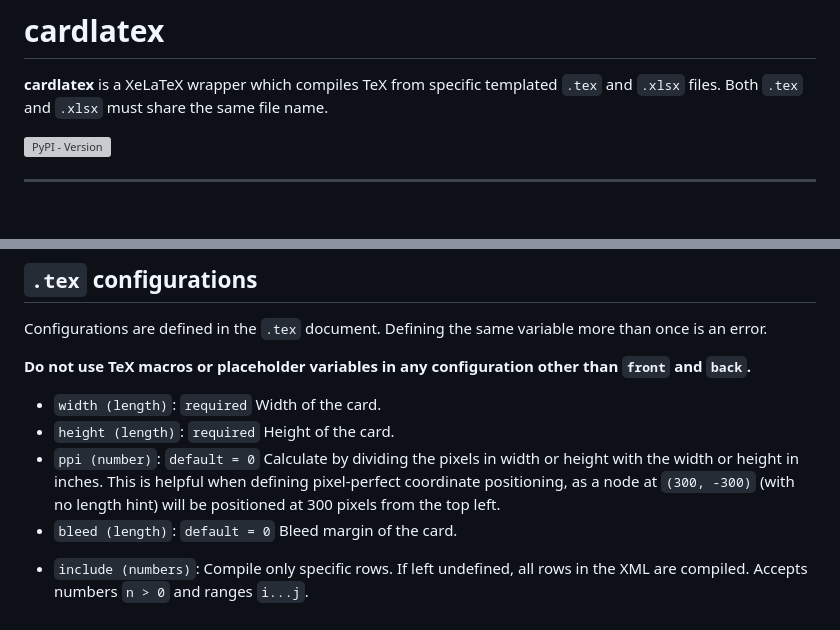
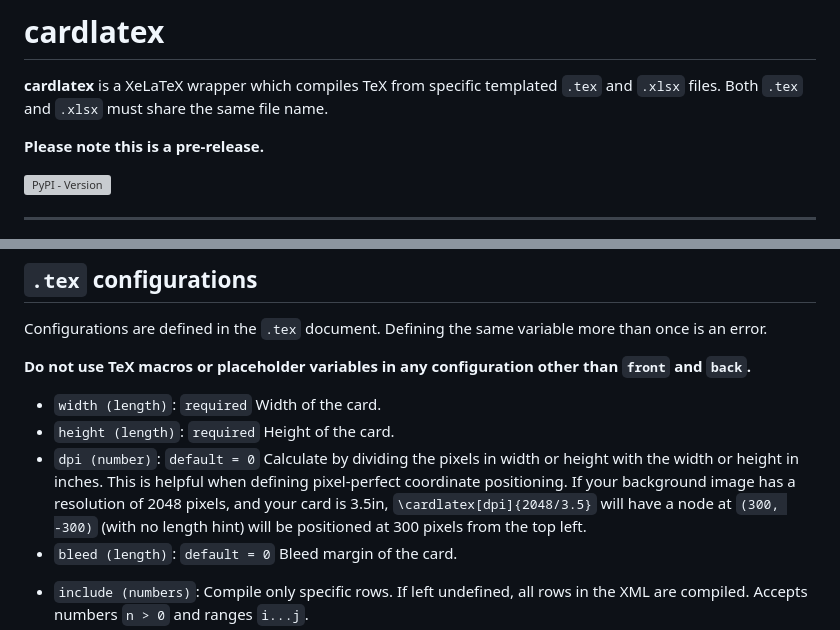
Before and after one commit to snorthman/cardlatex, a Markdown page: README.md, 2 parts joined by grey strips. Drawn GitHub-style; blank space fills up the shorter version; grey boxes are pictures that could not be loaded.

```diff
--- a/README.md
+++ b/README.md
@@ -2,6 +2,7 @@
 
 **cardlatex** is a XeLaTeX wrapper which compiles TeX from specific templated `.tex` and `.xlsx` files. Both `.tex` and `.xlsx` must share the same file name.
 
+**Please note this is a pre-release.**
 
 ![PyPI - Version](https://img.shields.io/pypi/v/cardlatex)
 
@@ -112,8 +113,8 @@ Configurations are defined in the `.tex` document. Defining the same variable mo
 
 - `width (length)`: `required` Width of the card.
 - `height (length)`: `required` Height of the card.
-- `ppi (number)`: `default = 0` Calculate by dividing the pixels in width or height with the width or height in inches.
-This is helpful when defining pixel-perfect coordinate positioning, as a node at `(300, -300)` (with no length hint) will be positioned at 300 pixels from the top left.
+- `dpi (number)`: `default = 0` Calculate by dividing the pixels in width or height with the width or height in inches.
+This is helpful when defining pixel-perfect coordinate positioning. If your background image has a resolution of 2048 pixels, and your card is 3.5in, `\cardlatex[dpi]{2048/3.5}` will have a node at `(300, -300)` (with no length hint) will be positioned at 300 pixels from the top left.
 - `bleed (length)`: `default = 0` Bleed margin of the card.
 
 [//]: # (- `spacing &#40;length&#41;`: `default = 0` Spacing between cards when `--print` is used.)
```
Also changed, not shown: example/basic.png, example/draft.png, example/print.png, 8 other files.
